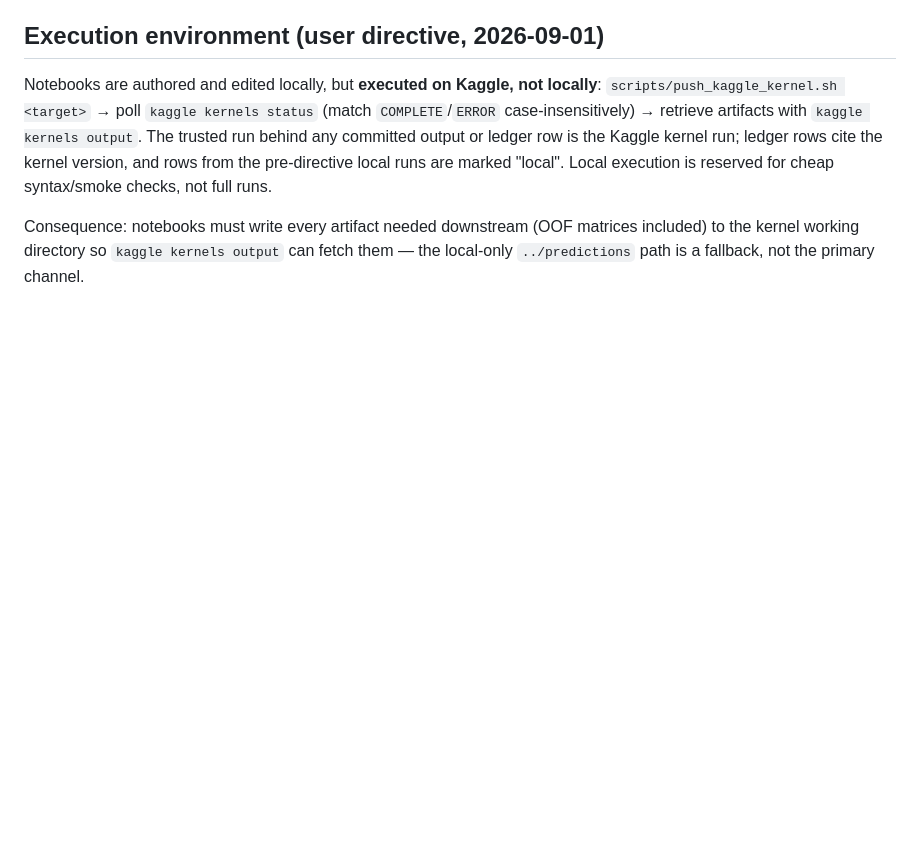
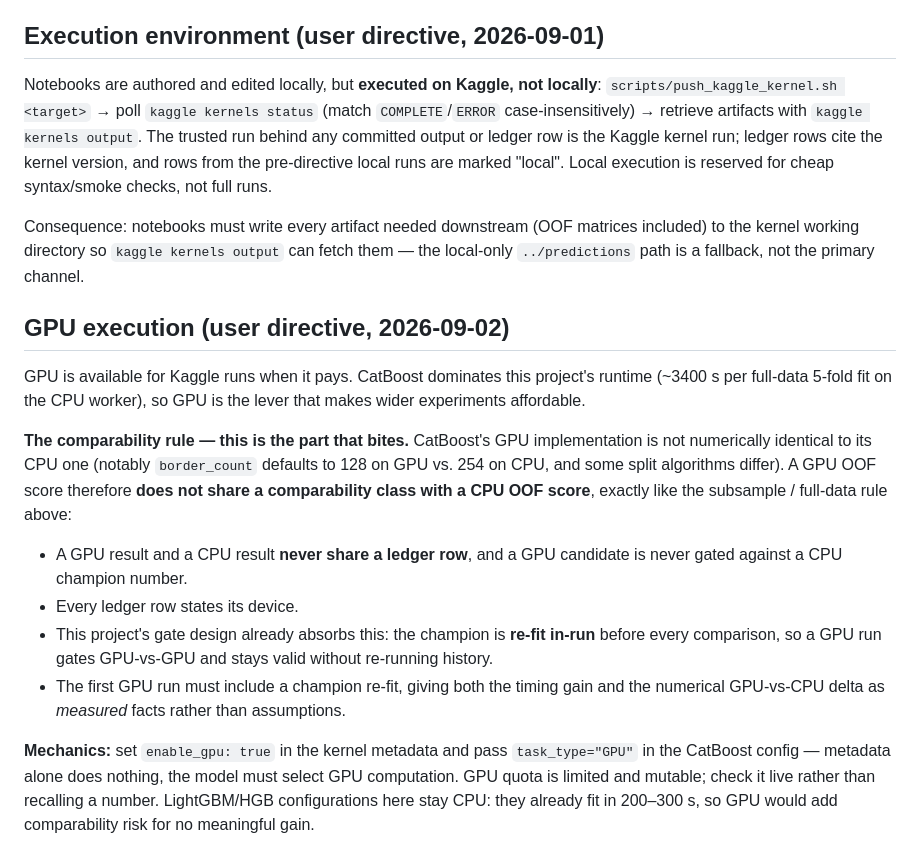
Before and after one commit to tuannm3812/kaggle-s6e9-predicting-electric-vehicle-purchases, a Markdown page: docs/0_coding_standards.md, the part around the change. GitHub-like rendering; blank space fills up the shorter version.

Commit message:
docs: allow GPU runs, with an explicit device-comparability rule
User directive 2026-09-02: GPU is available when it pays. CatBoost GPU is
not numerically identical to CPU (border_count 128 vs 254, differing split
algorithms), so GPU and CPU results are separate comparability classes —
never sharing a ledger row, never gated against each other's numbers. The
existing in-run champion re-fit already makes gates valid across the
boundary. The first GPU run must re-fit the champion so the timing gain
and numerical delta are measured, not assumed. LightGBM/HGB stay CPU
(200-300s already; GPU would add risk for no gain).

Co-Authored-By: Claude Fable 5 <noreply@anthropic.com>

```diff
--- a/docs/0_coding_standards.md
+++ b/docs/0_coding_standards.md
@@ -91,3 +91,33 @@ Consequence: notebooks must write every artifact needed downstream (OOF
 matrices included) to the kernel working directory so `kaggle kernels
 output` can fetch them — the local-only `../predictions` path is a
 fallback, not the primary channel.
+
+## GPU execution (user directive, 2026-09-02)
+
+GPU is available for Kaggle runs when it pays. CatBoost dominates this
+project's runtime (~3400 s per full-data 5-fold fit on the CPU worker), so
+GPU is the lever that makes wider experiments affordable.
+
+**The comparability rule — this is the part that bites.** CatBoost's GPU
+implementation is not numerically identical to its CPU one (notably
+`border_count` defaults to 128 on GPU vs. 254 on CPU, and some split
+algorithms differ). A GPU OOF score therefore **does not share a
+comparability class with a CPU OOF score**, exactly like the subsample /
+full-data rule above:
+
+- A GPU result and a CPU result **never share a ledger row**, and a GPU
+  candidate is never gated against a CPU champion number.
+- Every ledger row states its device.
+- This project's gate design already absorbs this: the champion is
+  **re-fit in-run** before every comparison, so a GPU run gates
+  GPU-vs-GPU and stays valid without re-running history.
+- The first GPU run must include a champion re-fit, giving both the
+  timing gain and the numerical GPU-vs-CPU delta as *measured* facts
+  rather than assumptions.
+
+**Mechanics:** set `enable_gpu: true` in the kernel metadata and pass
+`task_type="GPU"` in the CatBoost config — metadata alone does nothing,
+the model must select GPU computation. GPU quota is limited and mutable;
+check it live rather than recalling a number. LightGBM/HGB configurations
+here stay CPU: they already fit in 200–300 s, so GPU would add
+comparability risk for no meaningful gain.
```
Also changed, not shown: docs/4_experiment_ledger.md (+8 -0 lines).
